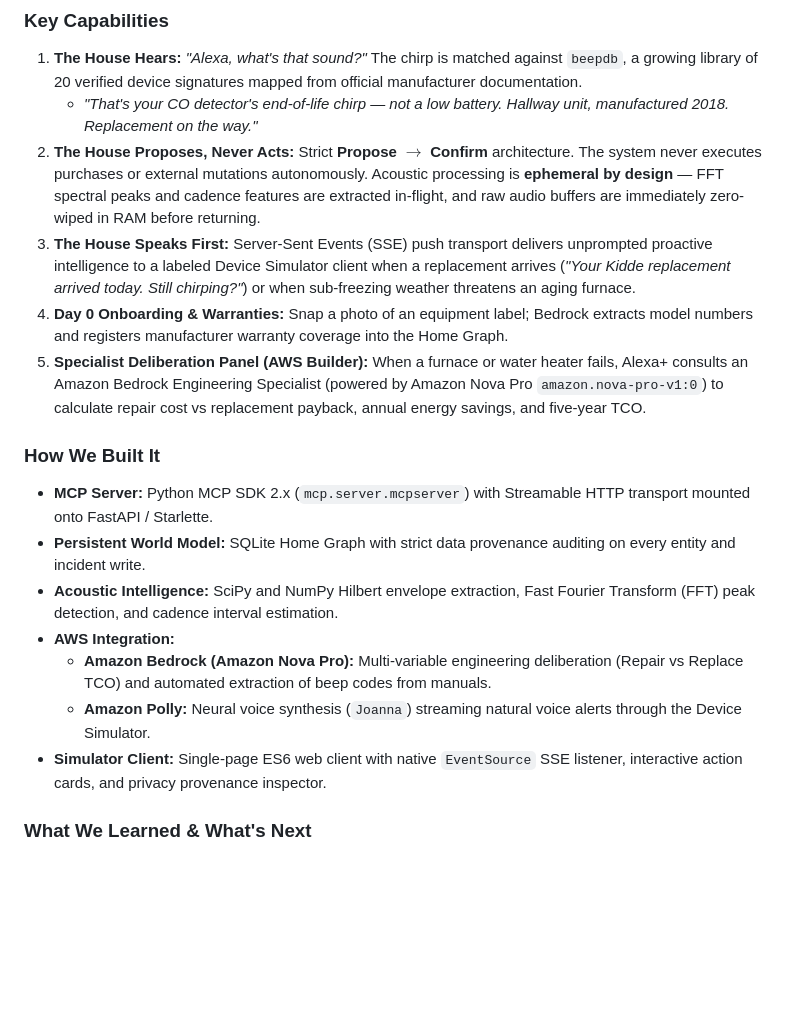
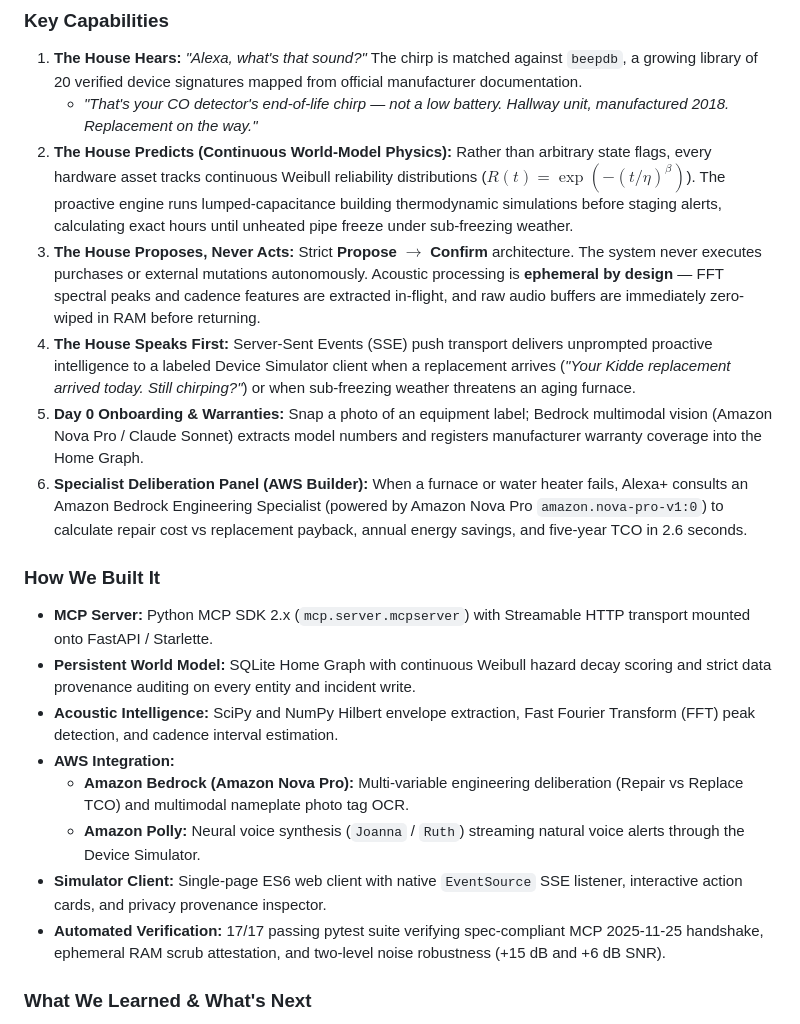
Before and after one commit to patriceai-code/genius, a Markdown page: SUBMISSION.md, the part around the change. GitHub-like rendering; blank space fills up the shorter version.

```diff
--- a/SUBMISSION.md
+++ b/SUBMISSION.md
@@ -29,19 +29,21 @@ Use this document to copy and paste your submission directly into the [Devpost S
 ### Key Capabilities
 1. **The House Hears:** *"Alexa, what's that sound?"* The chirp is matched against `beepdb`, a growing library of 20 verified device signatures mapped from official manufacturer documentation.
    - *"That's your CO detector's end-of-life chirp — not a low battery. Hallway unit, manufactured 2018. Replacement on the way."*
-2. **The House Proposes, Never Acts:** Strict **Propose $\rightarrow$ Confirm** architecture. The system never executes purchases or external mutations autonomously. Acoustic processing is **ephemeral by design** — FFT spectral peaks and cadence features are extracted in-flight, and raw audio buffers are immediately zero-wiped in RAM before returning.
-3. **The House Speaks First:** Server-Sent Events (SSE) push transport delivers unprompted proactive intelligence to a labeled Device Simulator client when a replacement arrives (*"Your Kidde replacement arrived today. Still chirping?"*) or when sub-freezing weather threatens an aging furnace.
-4. **Day 0 Onboarding & Warranties:** Snap a photo of an equipment label; Bedrock extracts model numbers and registers manufacturer warranty coverage into the Home Graph.
-5. **Specialist Deliberation Panel (AWS Builder):** When a furnace or water heater fails, Alexa+ consults an Amazon Bedrock Engineering Specialist (powered by Amazon Nova Pro `amazon.nova-pro-v1:0`) to calculate repair cost vs replacement payback, annual energy savings, and five-year TCO.
+2. **The House Predicts (Continuous World-Model Physics):** Rather than arbitrary state flags, every hardware asset tracks continuous Weibull reliability distributions ($R(t) = \exp(-(t/\eta)^\beta)$). The proactive engine runs lumped-capacitance building thermodynamic simulations before staging alerts, calculating exact hours until unheated pipe freeze under sub-freezing weather.
+3. **The House Proposes, Never Acts:** Strict **Propose $\rightarrow$ Confirm** architecture. The system never executes purchases or external mutations autonomously. Acoustic processing is **ephemeral by design** — FFT spectral peaks and cadence features are extracted in-flight, and raw audio buffers are immediately zero-wiped in RAM before returning.
+4. **The House Speaks First:** Server-Sent Events (SSE) push transport delivers unprompted proactive intelligence to a labeled Device Simulator client when a replacement arrives (*"Your Kidde replacement arrived today. Still chirping?"*) or when sub-freezing weather threatens an aging furnace.
+5. **Day 0 Onboarding & Warranties:** Snap a photo of an equipment label; Bedrock multimodal vision (Amazon Nova Pro / Claude Sonnet) extracts model numbers and registers manufacturer warranty coverage into the Home Graph.
+6. **Specialist Deliberation Panel (AWS Builder):** When a furnace or water heater fails, Alexa+ consults an Amazon Bedrock Engineering Specialist (powered by Amazon Nova Pro `amazon.nova-pro-v1:0`) to calculate repair cost vs replacement payback, annual energy savings, and five-year TCO in 2.6 seconds.
 
 ### How We Built It
 - **MCP Server:** Python MCP SDK 2.x (`mcp.server.mcpserver`) with Streamable HTTP transport mounted onto FastAPI / Starlette.
-- **Persistent World Model:** SQLite Home Graph with strict data provenance auditing on every entity and incident write.
+- **Persistent World Model:** SQLite Home Graph with continuous Weibull hazard decay scoring and strict data provenance auditing on every entity and incident write.
 - **Acoustic Intelligence:** SciPy and NumPy Hilbert envelope extraction, Fast Fourier Transform (FFT) peak detection, and cadence interval estimation.
 - **AWS Integration:**
-  - **Amazon Bedrock (Amazon Nova Pro):** Multi-variable engineering deliberation (Repair vs Replace TCO) and automated extraction of beep codes from manuals.
-  - **Amazon Polly:** Neural voice synthesis (`Joanna`) streaming natural voice alerts through the Device Simulator.
+  - **Amazon Bedrock (Amazon Nova Pro):** Multi-variable engineering deliberation (Repair vs Replace TCO) and multimodal nameplate photo tag OCR.
+  - **Amazon Polly:** Neural voice synthesis (`Joanna` / `Ruth`) streaming natural voice alerts through the Device Simulator.
 - **Simulator Client:** Single-page ES6 web client with native `EventSource` SSE listener, interactive action cards, and privacy provenance inspector.
+- **Automated Verification:** 17/17 passing pytest suite verifying spec-compliant MCP 2025-11-25 handshake, ephemeral RAM scrub attestation, and two-level noise robustness (+15 dB and +6 dB SNR).
 
 ### What We Learned & What's Next
 Building with MCP 2.x and Streamable HTTP proved that exposing pure tool functions to frontier reasoning models enables richer agent behaviors than classic rigid conversational slots. Next on our roadmap: expanding `beepdb` to 100+ devices, automated warranty claim filing with insurance APIs, and multimodal acoustic diagnosis for unpatterned mechanical sounds (refrigerant leaks, motor bearing wear).
```
Also changed, not shown: README.md (+62 -19 lines).
